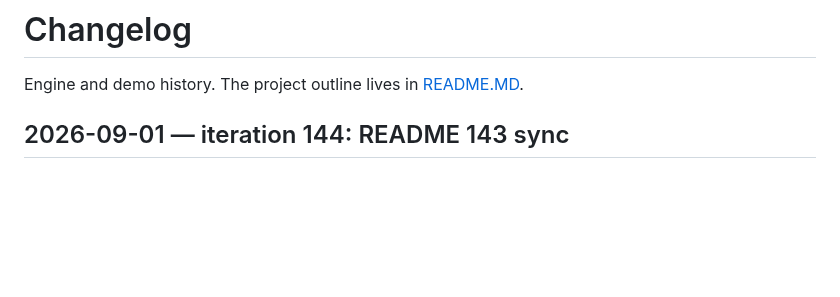
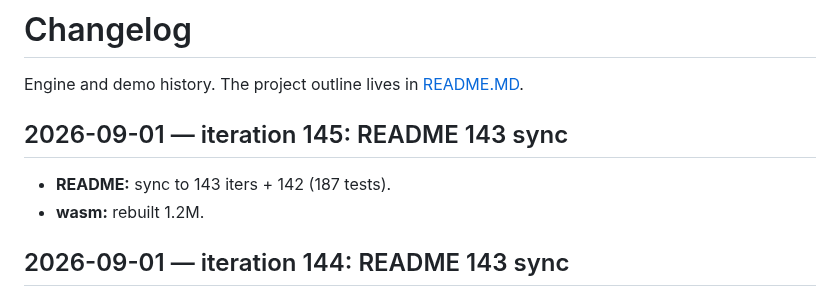
Before and after one commit to eadaradhiraj/skt-morph, a Markdown page: CHANGELOG.md, the part around the change. Drawn GitHub-style; blank space fills up the shorter version.

Commit message:
docs: README 143 iter 145
- sync to 143 (dup fix later)
- changelog iter 145, wasm rebuilt

```diff
--- a/CHANGELOG.md
+++ b/CHANGELOG.md
@@ -1,6 +1,11 @@
 # Changelog
 
 Engine and demo history. The project outline lives in [README.MD](README.MD).
+
+## 2026-09-01 — iteration 145: README 143 sync
+
+- **README:** sync to 143 iters + 142 (187 tests).
+- **wasm:** rebuilt 1.2M.
 
 ## 2026-09-01 — iteration 144: README 143 sync
 
```
